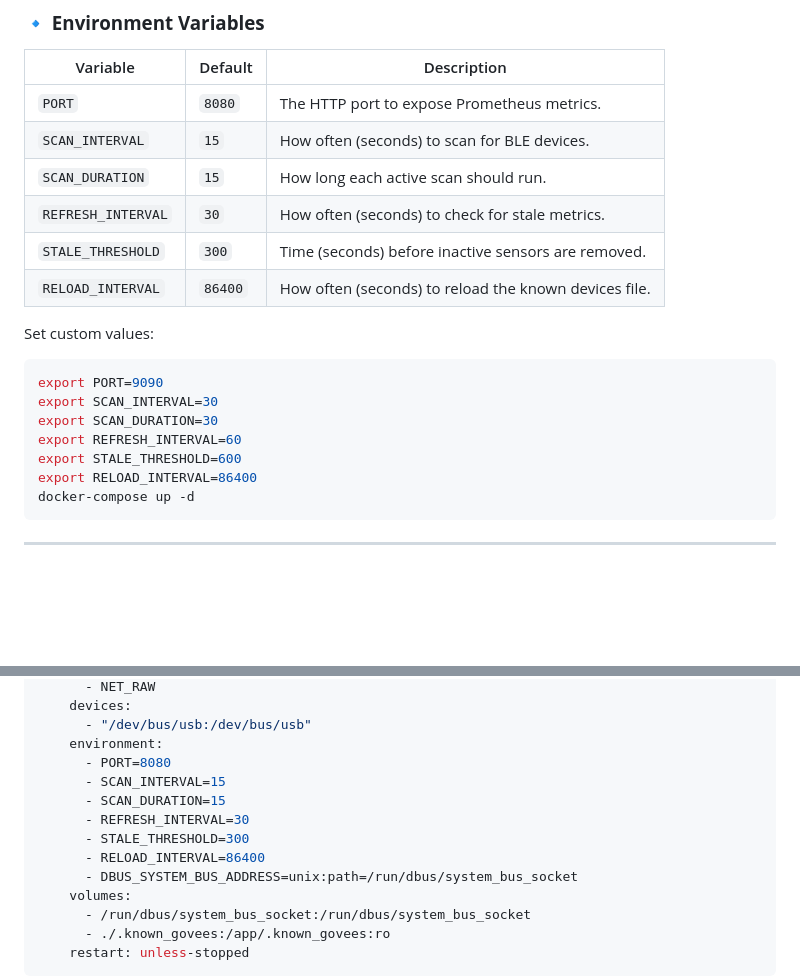
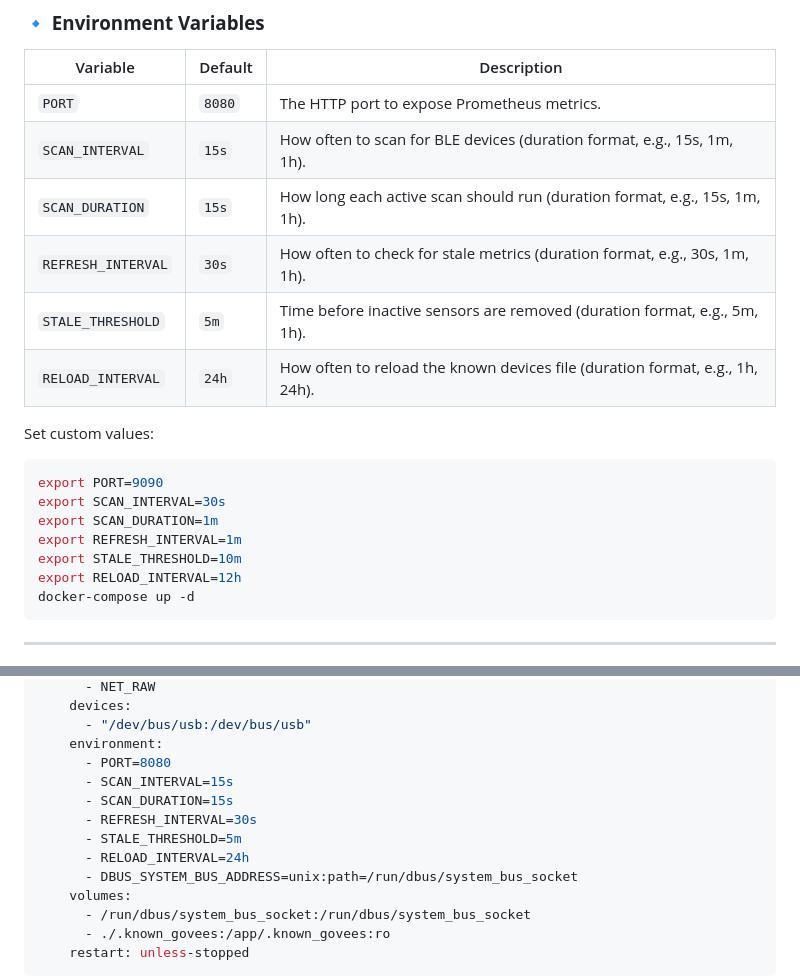
Before and after one commit to RoggerFabri/govee-h5075-prom-exporter, a Markdown page: README.md, 2 parts joined by grey strips. Rendered like a GitHub page; blank space fills up the shorter version.

Commit message:
Update README to reflect configuration value format changes
- Changed configuration values in the README to use duration format (e.g., `15s`, `1m`, `5m`, `24h`) for `SCAN_INTERVAL`, `SCAN_DURATION`, `REFRESH_INTERVAL`, `STALE_THRESHOLD`, and `RELOAD_INTERVAL`.
- Updated example environment variable exports to match the new duration format.

````diff
--- a/README.md
+++ b/README.md
@@ -40,20 +40,20 @@ http://localhost:8080/metrics
 | Variable           | Default | Description |
 |-------------------|---------|-------------|
 | `PORT`            | `8080`  | The HTTP port to expose Prometheus metrics. |
-| `SCAN_INTERVAL`   | `15`    | How often (seconds) to scan for BLE devices. |
-| `SCAN_DURATION`   | `15`    | How long each active scan should run. |
-| `REFRESH_INTERVAL`| `30`    | How often (seconds) to check for stale metrics. |
-| `STALE_THRESHOLD` | `300`   | Time (seconds) before inactive sensors are removed. |
-| `RELOAD_INTERVAL` | `86400` | How often (seconds) to reload the known devices file. |
+| `SCAN_INTERVAL`   | `15s`   | How often to scan for BLE devices (duration format, e.g., 15s, 1m, 1h). |
+| `SCAN_DURATION`   | `15s`   | How long each active scan should run (duration format, e.g., 15s, 1m, 1h). |
+| `REFRESH_INTERVAL`| `30s`   | How often to check for stale metrics (duration format, e.g., 30s, 1m, 1h). |
+| `STALE_THRESHOLD` | `5m`    | Time before inactive sensors are removed (duration format, e.g., 5m, 1h). |
+| `RELOAD_INTERVAL` | `24h`   | How often to reload the known devices file (duration format, e.g., 1h, 24h). |
 
 Set custom values:
 ```sh
 export PORT=9090
-export SCAN_INTERVAL=30
-export SCAN_DURATION=30
-export REFRESH_INTERVAL=60
-export STALE_THRESHOLD=600
-export RELOAD_INTERVAL=86400
+export SCAN_INTERVAL=30s
+export SCAN_DURATION=1m
+export REFRESH_INTERVAL=1m
+export STALE_THRESHOLD=10m
+export RELOAD_INTERVAL=12h
 docker-compose up -d
 ```
 
@@ -101,11 +101,11 @@ services:
       - "/dev/bus/usb:/dev/bus/usb"
     environment:
       - PORT=8080
-      - SCAN_INTERVAL=15
-      - SCAN_DURATION=15
-      - REFRESH_INTERVAL=30
-      - STALE_THRESHOLD=300
-      - RELOAD_INTERVAL=86400
+      - SCAN_INTERVAL=15s
+      - SCAN_DURATION=15s
+      - REFRESH_INTERVAL=30s
+      - STALE_THRESHOLD=5m
+      - RELOAD_INTERVAL=24h
       - DBUS_SYSTEM_BUS_ADDRESS=unix:path=/run/dbus/system_bus_socket
     volumes:
       - /run/dbus/system_bus_socket:/run/dbus/system_bus_socket
````
